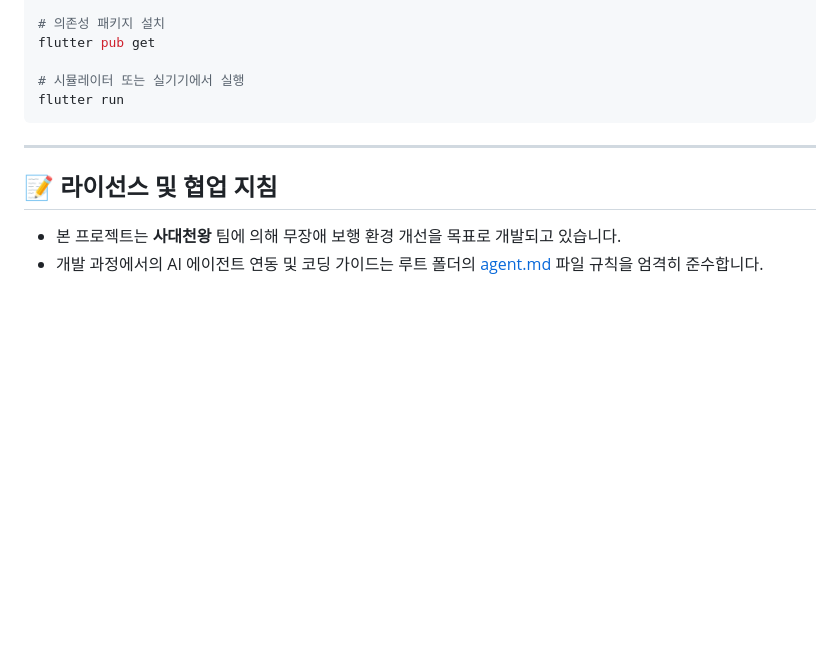
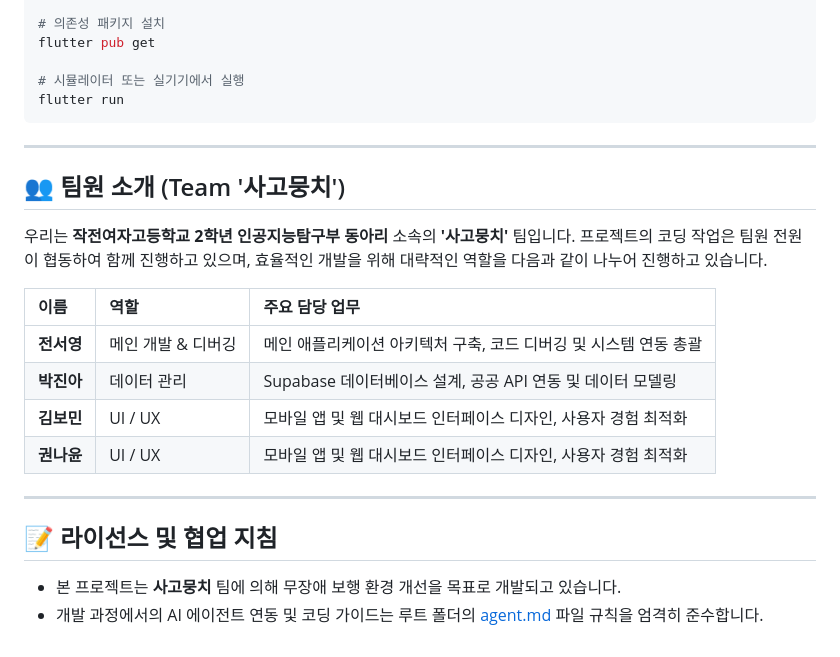
Before and after one commit to jjgirls-for-seoyoung/flatway, a Markdown page: README.md, the part around the change. GitHub-like rendering; blank space fills up the shorter version.

Commit message:
docs: README.md 팀원 소개 및 역할 매핑 추가

```diff
--- a/README.md
+++ b/README.md
@@ -110,7 +110,20 @@ flutter run
 
 ---
 
+## 👥 팀원 소개 (Team '사고뭉치')
+
+우리는 **작전여자고등학교 2학년 인공지능탐구부 동아리** 소속의 **'사고뭉치'** 팀입니다. 프로젝트의 코딩 작업은 팀원 전원이 협동하여 함께 진행하고 있으며, 효율적인 개발을 위해 대략적인 역할을 다음과 같이 나누어 진행하고 있습니다.
+
+| 이름 | 역할 | 주요 담당 업무 |
+| :--- | :--- | :--- |
+| **전서영** | 메인 개발 & 디버깅 | 메인 애플리케이션 아키텍처 구축, 코드 디버깅 및 시스템 연동 총괄 |
+| **박진아** | 데이터 관리 | Supabase 데이터베이스 설계, 공공 API 연동 및 데이터 모델링 |
+| **김보민** | UI / UX | 모바일 앱 및 웹 대시보드 인터페이스 디자인, 사용자 경험 최적화 |
+| **권나윤** | UI / UX | 모바일 앱 및 웹 대시보드 인터페이스 디자인, 사용자 경험 최적화 |
+
+---
+
 ## 📝 라이선스 및 협업 지침
 
-* 본 프로젝트는 **사대천왕** 팀에 의해 무장애 보행 환경 개선을 목표로 개발되고 있습니다.
+* 본 프로젝트는 **사고뭉치** 팀에 의해 무장애 보행 환경 개선을 목표로 개발되고 있습니다.
 * 개발 과정에서의 AI 에이전트 연동 및 코딩 가이드는 루트 폴더의 [agent.md](file:///C:/Users/User/Desktop/flatway/agent.md) 파일 규칙을 엄격히 준수합니다.
```
